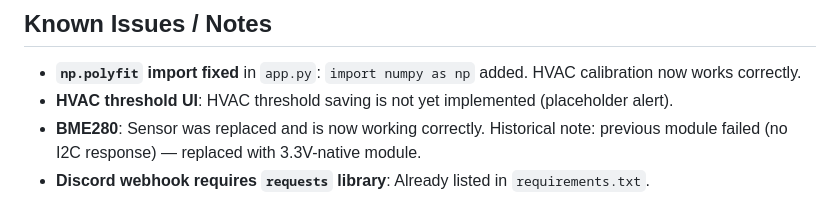
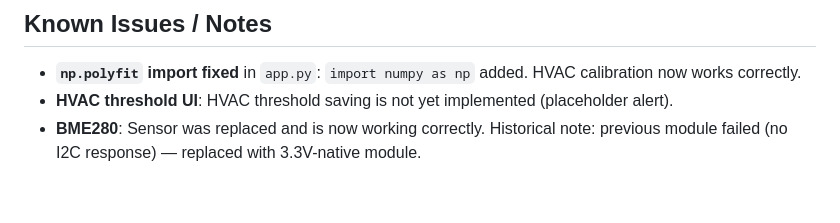
Before and after one commit to TiaraMae/iot-monitoring, a Markdown page: iot_thesis_v2/README.md, the part around the change. Rendered like a GitHub page.

Commit message:
docs(iot_thesis_v2): remove unnecessary requests dependency note from Known Issues

```diff
--- a/iot_thesis_v2/README.md
+++ b/iot_thesis_v2/README.md
@@ -180,4 +180,3 @@ If you have existing v1 data you want to preserve:
 - **`np.polyfit` import fixed** in `app.py`: `import numpy as np` added. HVAC calibration now works correctly.
 - **HVAC threshold UI**: HVAC threshold saving is not yet implemented (placeholder alert).
 - **BME280**: Sensor was replaced and is now working correctly. Historical note: previous module failed (no I2C response) — replaced with 3.3V-native module.
-- **Discord webhook requires `requests` library**: Already listed in `requirements.txt`.
```
